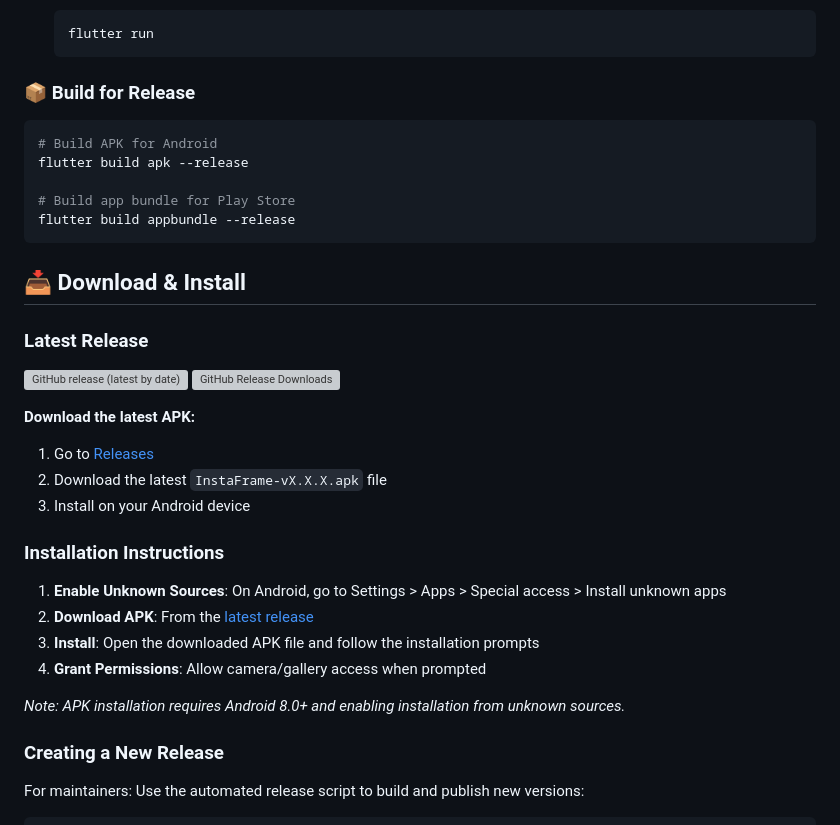
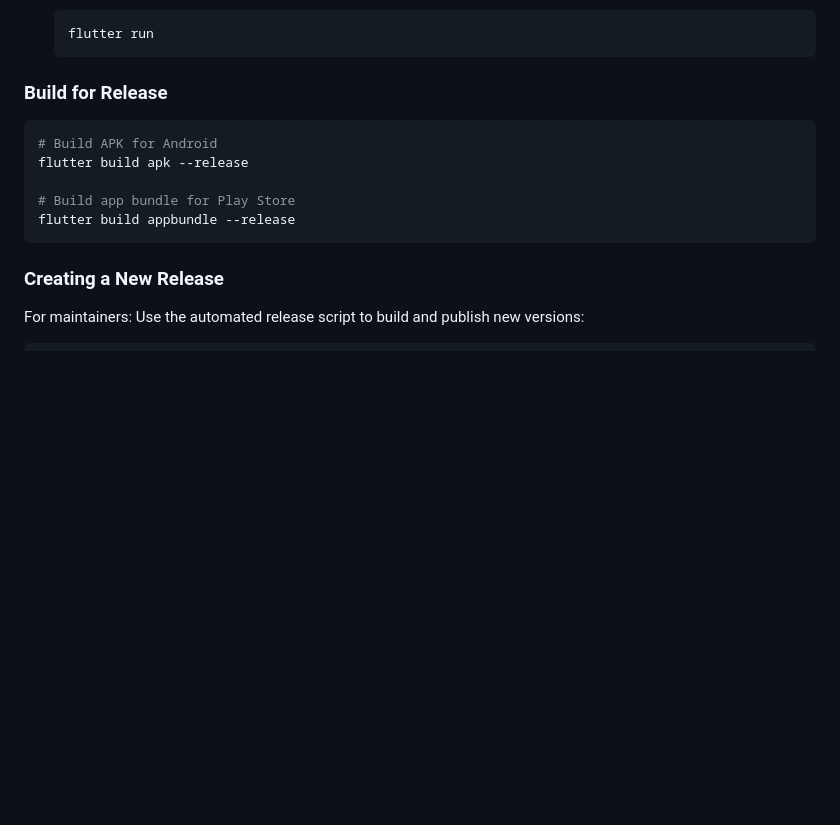
Before and after one commit to Rishab-ms/InstaFramer, a Markdown page: README.md, the part around one of its changes. Rendered like a GitHub page; blank space fills up the shorter version; grey boxes are pictures that could not be loaded.

````diff
--- a/README.md
+++ b/README.md
@@ -94,7 +129,7 @@ A planned feature to transform multiple photos into seamless carousel strips tha
    flutter run
    ```
 
-### 📦 Build for Release
+### Build for Release
 
 ```bash
 # Build APK for Android
@@ -103,25 +138,6 @@ flutter build apk --release
 # Build app bundle for Play Store
 flutter build appbundle --release
 ```
-
-## 📥 Download & Install
-
-### Latest Release
-[![GitHub release (latest by date)](https://img.shields.io/github/v/release/Rishab-ms/InstaFramer?include_prereleases&style=for-the-badge)](https://github.com/Rishab-ms/InstaFramer/releases/latest)
-[![GitHub Release Downloads](https://img.shields.io/github/downloads/Rishab-ms/InstaFramer/total?style=for-the-badge)](https://github.com/Rishab-ms/InstaFramer/releases)
-
-**Download the latest APK:**
-1. Go to [Releases](https://github.com/Rishab-ms/InstaFramer/releases)
-2. Download the latest `InstaFrame-vX.X.X.apk` file
-3. Install on your Android device
-
-### Installation Instructions
-1. **Enable Unknown Sources**: On Android, go to Settings > Apps > Special access > Install unknown apps
-2. **Download APK**: From the [latest release](https://github.com/Rishab-ms/InstaFramer/releases/latest)
-3. **Install**: Open the downloaded APK file and follow the installation prompts
-4. **Grant Permissions**: Allow camera/gallery access when prompted
-
-*Note: APK installation requires Android 8.0+ and enabling installation from unknown sources.*
 
 ### Creating a New Release
 
````
Also changed, not shown: other parts of README.md (+77 -42 lines).
